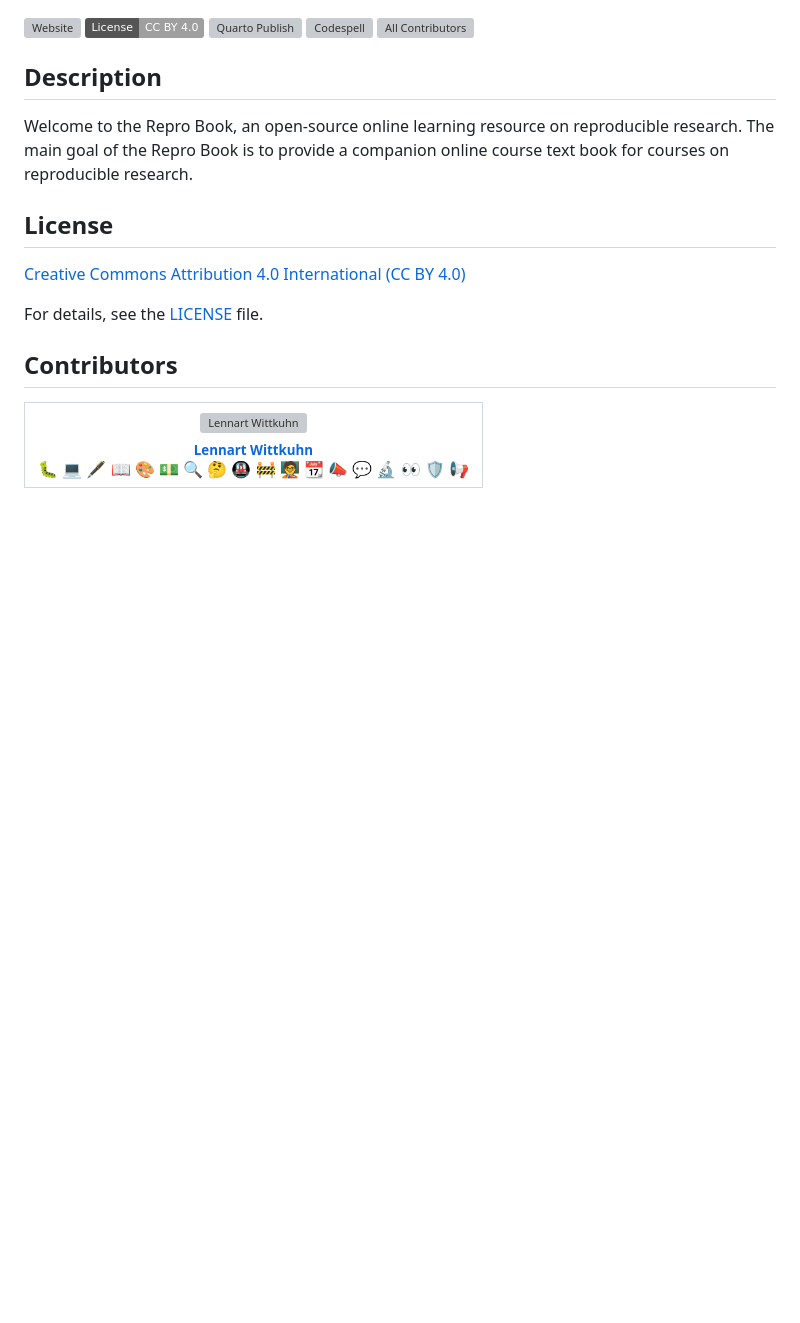
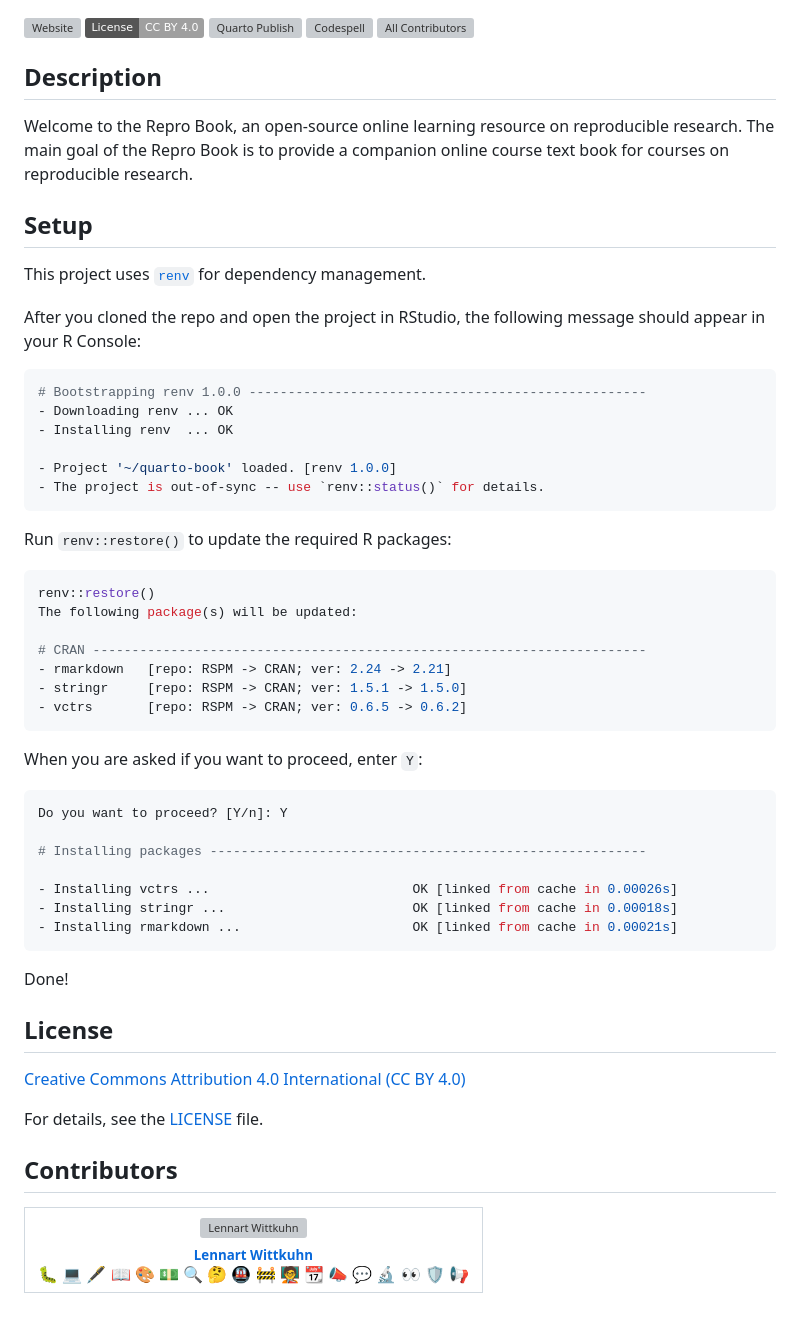
Before and after one commit to lnnrtwttkhn/quarto-book, a Markdown page: README.md, the part around the change. GitHub-like rendering; badges without logos; blank space fills up the shorter version; grey boxes are pictures that could not be loaded.

Commit message:
Add instructions about renv to README.md

````diff
--- a/README.md
+++ b/README.md
@@ -10,6 +10,47 @@
 
 Welcome to the Repro Book, an open-source online learning resource on reproducible research.
 The main goal of the Repro Book is to provide a companion online course text book for courses on reproducible research.
+
+## Setup
+
+This project uses [`renv`](https://rstudio.github.io/renv/articles/renv.html) for dependency management.
+
+After you cloned the repo and open the project in RStudio, the following message should appear in your R Console:
+
+```R
+# Bootstrapping renv 1.0.0 ---------------------------------------------------
+- Downloading renv ... OK
+- Installing renv  ... OK
+
+- Project '~/quarto-book' loaded. [renv 1.0.0]
+- The project is out-of-sync -- use `renv::status()` for details.
+```
+
+Run `renv::restore()` to update the required R packages:
+
+```r
+renv::restore()
+The following package(s) will be updated:
+
+# CRAN -----------------------------------------------------------------------
+- rmarkdown   [repo: RSPM -> CRAN; ver: 2.24 -> 2.21]
+- stringr     [repo: RSPM -> CRAN; ver: 1.5.1 -> 1.5.0]
+- vctrs       [repo: RSPM -> CRAN; ver: 0.6.5 -> 0.6.2]
+```
+
+When you are asked if you want to proceed, enter `Y`:
+
+```r
+Do you want to proceed? [Y/n]: Y
+
+# Installing packages --------------------------------------------------------
+
+- Installing vctrs ...                          OK [linked from cache in 0.00026s]
+- Installing stringr ...                        OK [linked from cache in 0.00018s]
+- Installing rmarkdown ...                      OK [linked from cache in 0.00021s]
+```
+
+Done!
 
 ## License
 
````
